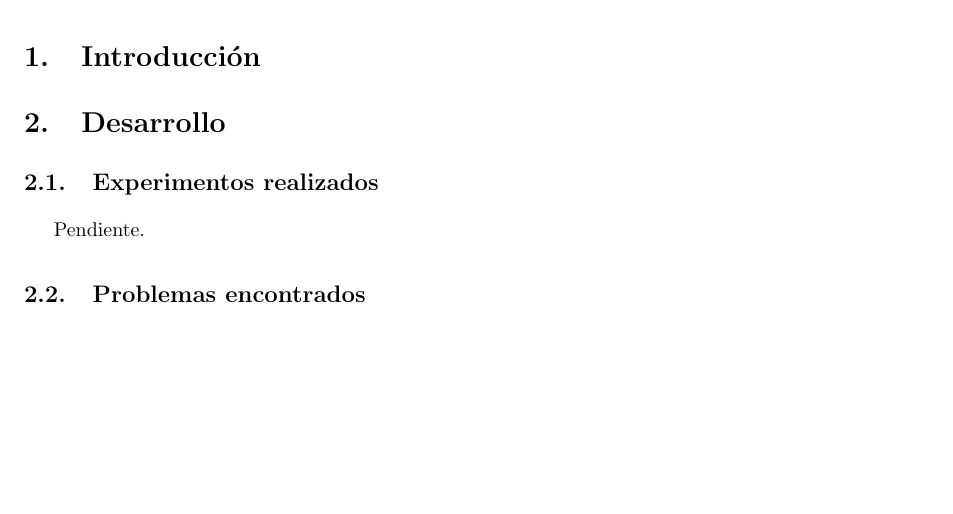
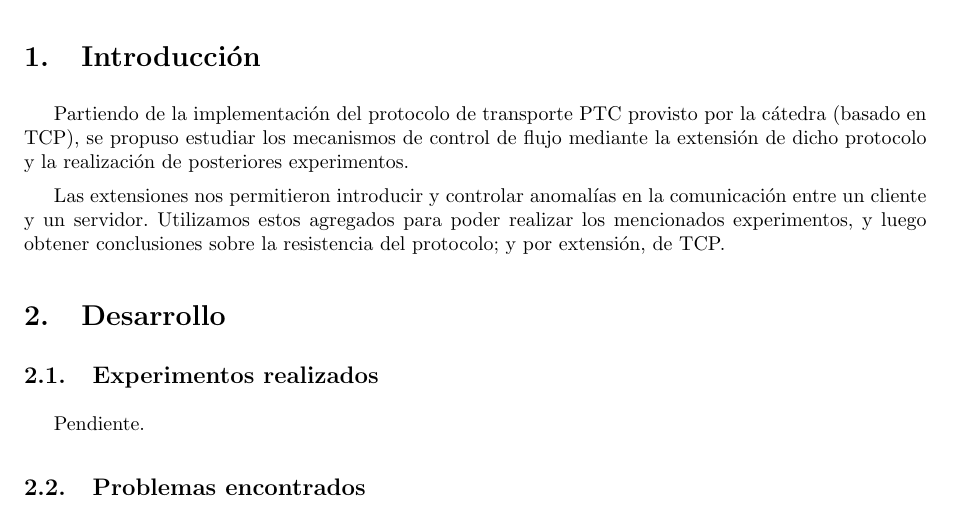
Before and after one commit to LeandroLovisolo/TdC-TP3, a LaTeX document (tex/informe.tex): part of page 3 of 6, cut so that both start at the same text, the shorter picture padded with empty space. Compiled offline with pdfLaTeX.

Commit message:
Introducción berreta

```diff
--- a/tex/informe.tex
+++ b/tex/informe.tex
@@ -138,6 +138,10 @@ Petaccio, Lautaro José & 443/11 & lausuper@gmail.com\\
 
 \section{Introducción}
 \label{sec:introduccion}
+
+Partiendo de la implementación del protocolo de transporte PTC provisto por la cátedra (basado en TCP), se propuso estudiar los mecanismos de control de flujo mediante la extensión de dicho protocolo y la realización de posteriores experimentos.
+
+Las extensiones nos permitieron introducir y controlar anomalías en la comunicación entre un cliente y un servidor. Utilizamos estos agregados para poder realizar los mencionados experimentos, y luego obtener conclusiones sobre la resistencia del protocolo; y por extensión, de TCP.
 
 %%%%%%%%%%%%%%%%%%%%%%%%%%%%%%%%%%%%%%%%%%%%%%%%%%%%%%%%%%%%%%%%%%%%%%%%%%%%%%%
 %% Desarrollo                                                                %%
```
